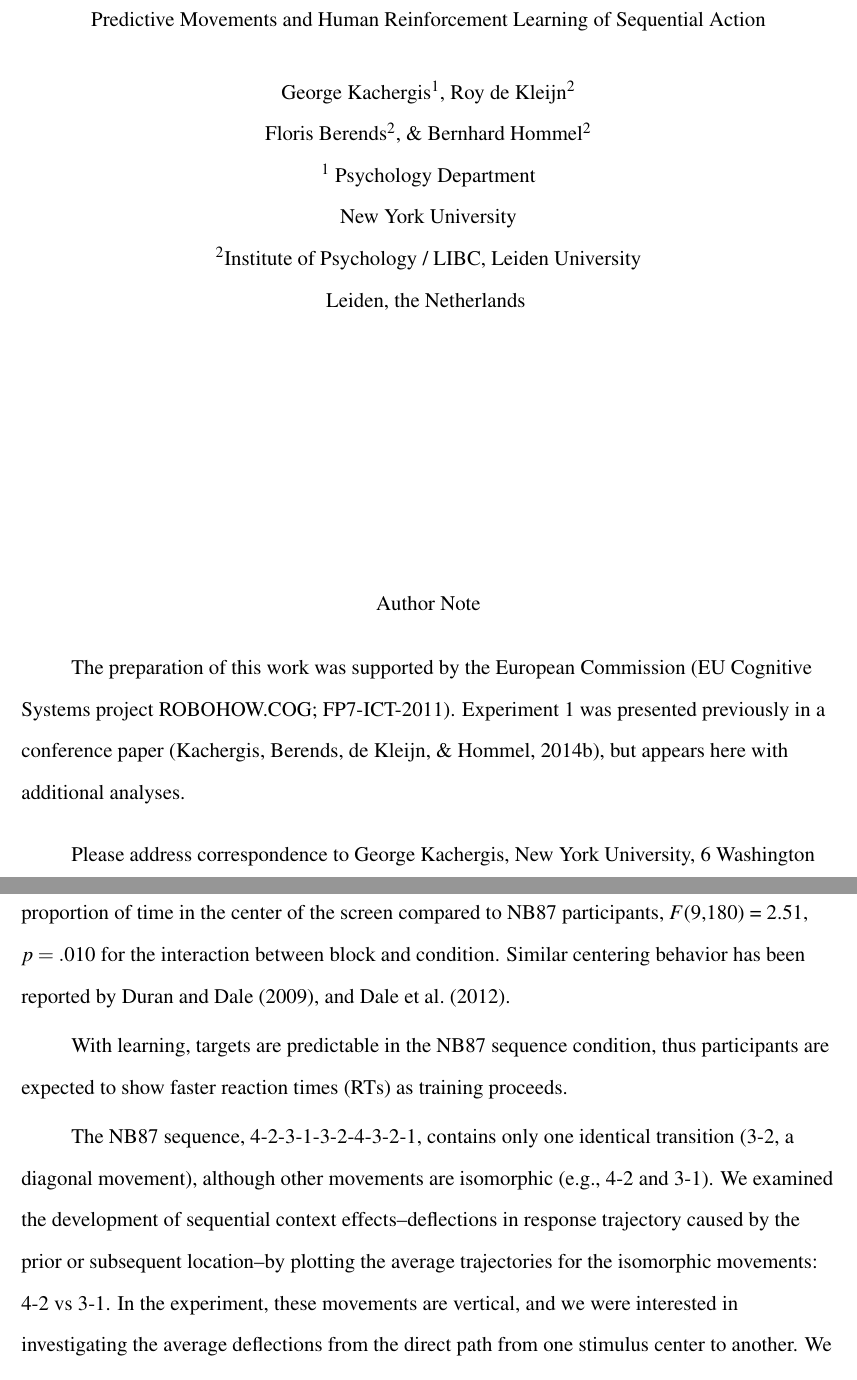
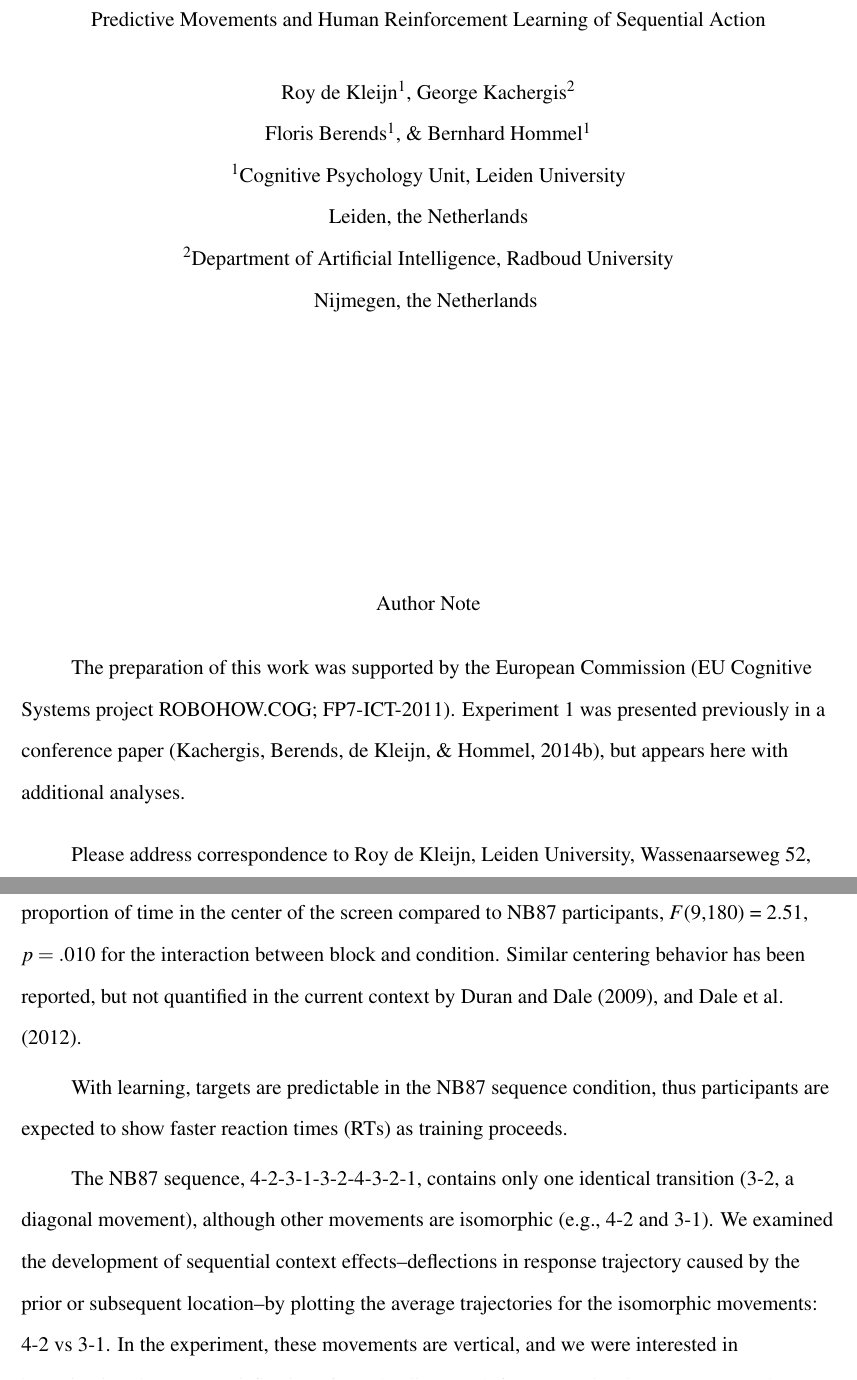
Before and after one commit to rdekleijn/RL-paper, a LaTeX paper (SRT_trajectoryRL_journal.tex): two parts of pages 1 and 13 of 32, joined at a grey line, cut so that both start at the same text. Compiled offline with pdfLaTeX.

Commit message:
Author order and misc

```diff
--- a/SRT_trajectoryRL_journal.tex
+++ b/SRT_trajectoryRL_journal.tex
@@ -11,14 +11,14 @@
 \title{Predictive Movements and Human Reinforcement Learning of Sequential Action}
 
 \author{
- George Kachergis$^{1}$, Roy de Kleijn$^{2}$ \\
- Floris Berends$^{2}$, \& Bernhard Hommel$^{2}$
+ Roy de Kleijn$^{1}$, George Kachergis$^{2}$ \\
+ Floris Berends$^{1}$, \& Bernhard Hommel$^{1}$
 }
 \affiliation{
-$^{1}$ Psychology Department \\
-  New York University \\
-$^{2}$Institute of Psychology / LIBC, Leiden University \\
-  Leiden, the Netherlands
+$^{1}$Cognitive Psychology Unit, Leiden University \\
+  Leiden, the Netherlands \\
+$^{2}$Department of Artificial Intelligence, Radboud University \\
+  Nijmegen, the Netherlands
 }
 
 \shorttitle{Sequential Action Learning}
@@ -31,7 +31,7 @@ $^{2}$Institute of Psychology / LIBC, Leiden University \\
 
 \vspace{12pt}
 
-Please address correspondence to George Kachergis, New York University, 6 Washington Place, New York, NY 10003. Email: george.kachergis@nyu.edu}
+Please address correspondence to Roy de Kleijn, Leiden University, Wassenaarseweg 52, Leiden, The Netherlands. Email: kleijnrde@fsw.leidenuniv.nl}
 
 
 \begin{document}
@@ -174,7 +174,7 @@ Sequence Index  &  Hit RT  &  Average errors  \\ % Maybe over trials instead of
 
 \subsubsection{Trajectory results}
 
-Figure \ref{fig:ex-trial} shows an example of mouse movements during a characteristic trial from each condition. Participants in the random condition (e.g., Figure \ref{fig:ex-trial} left) tend to re-center the cursor after hitting a target, during the 500 ms ISI. This strategy is not unreasonable under conditions of uncertainty, as it minimizes the distance to potential targets, and the next target cannot be predicted in the random condition. Centering behavior is shown in Figure \ref{fig:centering}. Centering behavior is defined as the proportion of time spent in the center 100 x 100 pixels of the screen between reaching the previous target and current target reached. We deemed the distinction between reactive and predictive movements (as reported by \citeA{Dale:2012aa}) unsuitable for the current analyses due to the random condition used to compare. As the experiment progresses, participants in the random condition adopt a centering strategy that minimizes distance to potential targets, while participants in the predictable NB87 condition do not show this behavior. Participants in the random condition spend an increasingly larger proportion of time in the center of the screen compared to NB87 participants, $F$(9,180) = 2.51, $p = .010$ for the interaction between block and condition. Similar centering behavior has been reported by \citeA{Duran:2009aa}, and \citeA{Dale:2012aa}.
+Figure \ref{fig:ex-trial} shows an example of mouse movements during a characteristic trial from each condition. Participants in the random condition (e.g., Figure \ref{fig:ex-trial} left) tend to re-center the cursor after hitting a target, during the 500 ms ISI. This strategy is not unreasonable under conditions of uncertainty, as it minimizes the distance to potential targets, and the next target cannot be predicted in the random condition. Centering behavior is shown in Figure \ref{fig:centering}. Centering behavior is defined as the proportion of time spent in the center 100 x 100 pixels of the screen between reaching the previous target and current target reached. We deemed the distinction between reactive and predictive movements (as made by \citeA{Dale:2012aa}) unsuitable for the current analyses due to the random condition used to compare. As the experiment progresses, participants in the random condition adopt a centering strategy that minimizes distance to potential targets, while participants in the predictable NB87 condition do not show this behavior. Participants in the random condition spend an increasingly larger proportion of time in the center of the screen compared to NB87 participants, $F$(9,180) = 2.51, $p = .010$ for the interaction between block and condition. Similar centering behavior has been reported, but not quantified in the current context by \citeA{Duran:2009aa}, and \citeA{Dale:2012aa}.
 
 \begin{figure}[!h]
   \centering
```
